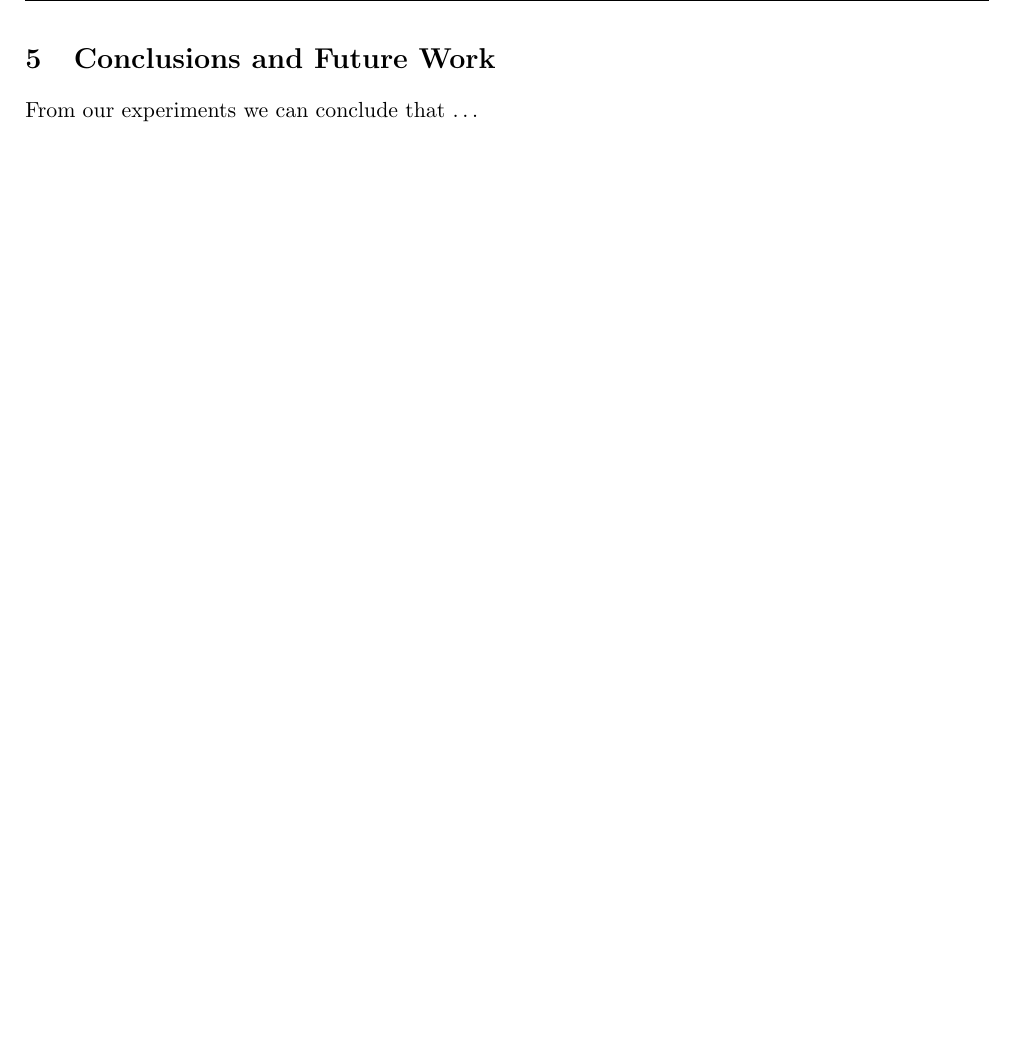
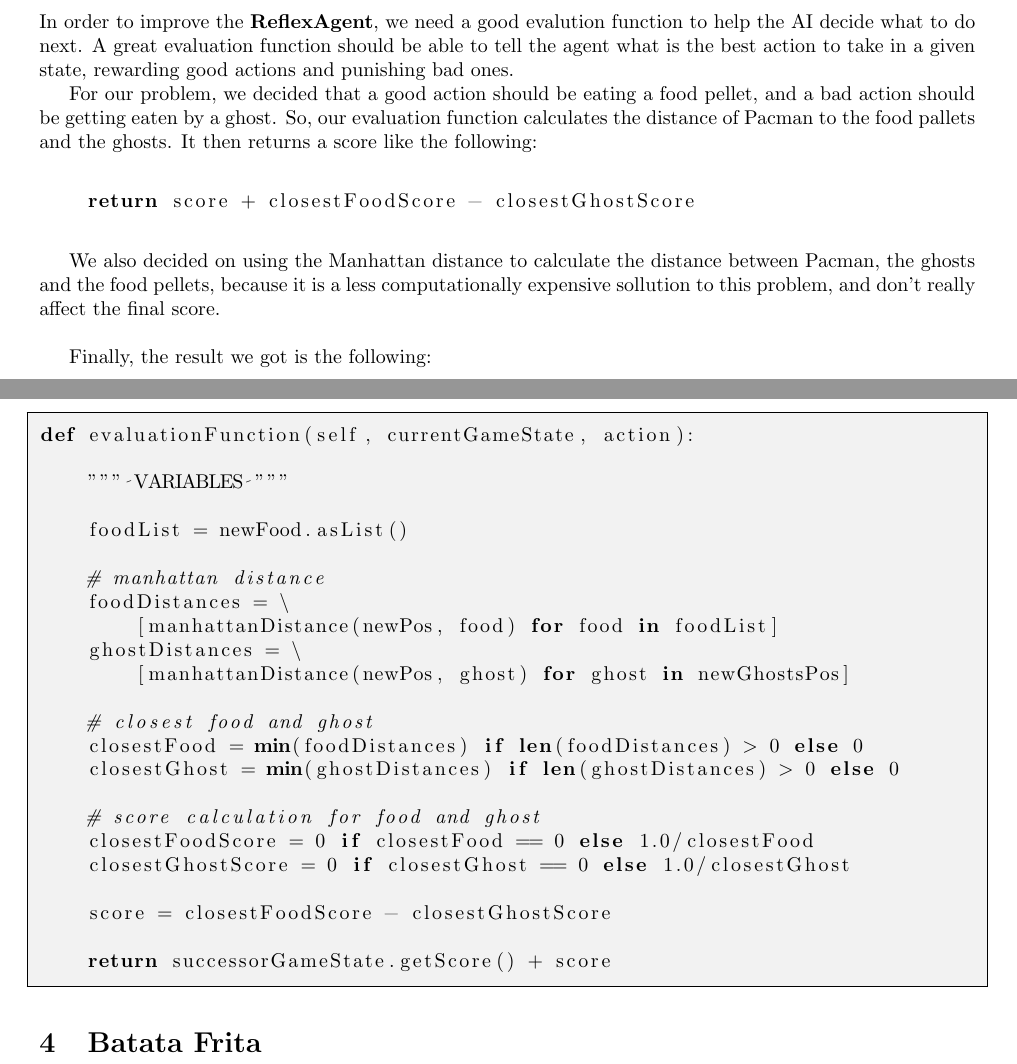
Before and after one commit to bdCastro/-ESIEE--network-security, a LaTeX document (dns-attack/report/report.tex): part of page 6 of 6 before the commit and two parts of pages 1 and 2 of 2 after it, the two joined at a grey line, cut at the place of the change, the shorter picture padded with empty space. Compiled offline with pdfLaTeX.

Commit message:
changed report template 🤠

```diff
--- a/dns-attack/report/report.tex
+++ b/dns-attack/report/report.tex
@@ -71 +56,2 @@ My system worked as follows \ldots
 
+In order to improve the \textbf{ReflexAgent}, we need a good evalution function to help the AI decide what to do next. A great evaluation function should be able to tell the agent what is the best action to take in a given state, rewarding good actions and punishing bad ones.
@@ -73,12 +58,49 @@ My system worked as follows \ldots
 
-We did some experiments \ldots
+For our problem, we decided that a good action should be eating a food pellet, and a bad action should be getting eaten by a ghost. So, our evaluation function calculates the distance of Pacman to the food pallets and the ghosts. It then returns a score like the following:
 
-\pagebreak
+\hbox{}
 
-\section{Conclusions and Future Work}
+\begin{lstlisting}[language=python]
+    return score + closestFoodScore - closestGhostScore
+\end{lstlisting}
 
-From our experiments we can conclude that \ldots
+\hbox{}
 
-\bibliographystyle{abbrv}
-% \bibliography{references}  % need to put bibtex references in references.bib
+We also decided on using the Manhattan distance to calculate the distance between Pacman, the ghosts and the food pellets, because it is a less computationally expensive sollution to this problem, and don't really affect the final score.
+
+\hbox{}
+
+Finally, the result we got is the following:
+
+\hbox{}
+
+\definecolor{light-gray}{gray}{0.95}
+\begin{lstlisting}[language=python, frame=tlbr, framesep=6pt, backgroundcolor=\color{light-gray}]
+def evaluationFunction(self, currentGameState, action):
+
+    """ VARIABLES """
+
+    foodList = newFood.asList()
+
+    # manhattan distance
+    foodDistances = \
+        [manhattanDistance(newPos, food) for food in foodList]
+    ghostDistances = \
+        [manhattanDistance(newPos, ghost) for ghost in newGhostsPos]
+
+    # closest food and ghost
+    closestFood = min(foodDistances) if len(foodDistances) > 0 else 0
+    closestGhost = min(ghostDistances) if len(ghostDistances) > 0 else 0
+
+    # score calculation for food and ghost
+    closestFoodScore = 0 if closestFood == 0 else 1.0/closestFood
+    closestGhostScore = 0 if closestGhost == 0 else 1.0/closestGhost
+
+    score = closestFoodScore - closestGhostScore
+
+    return successorGameState.getScore() + score
+\end{lstlisting}
+
+\section{Batata Frita}
+
 \end{document}
```
Also changed, not shown: dns-attack/report/report-old.tex (added, +84 -0 lines), dns-attack/report/report-old.pdf (added), dns-attack/report/report.pdf (added), dns-attack/report/report.tex (92 more changed lines), 1 other file.
